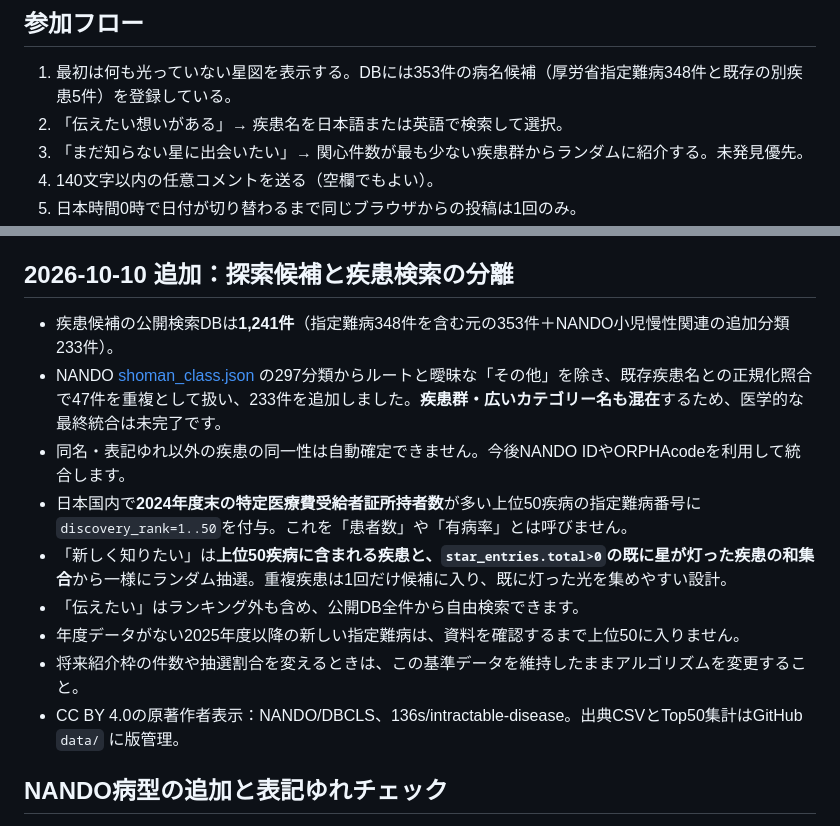
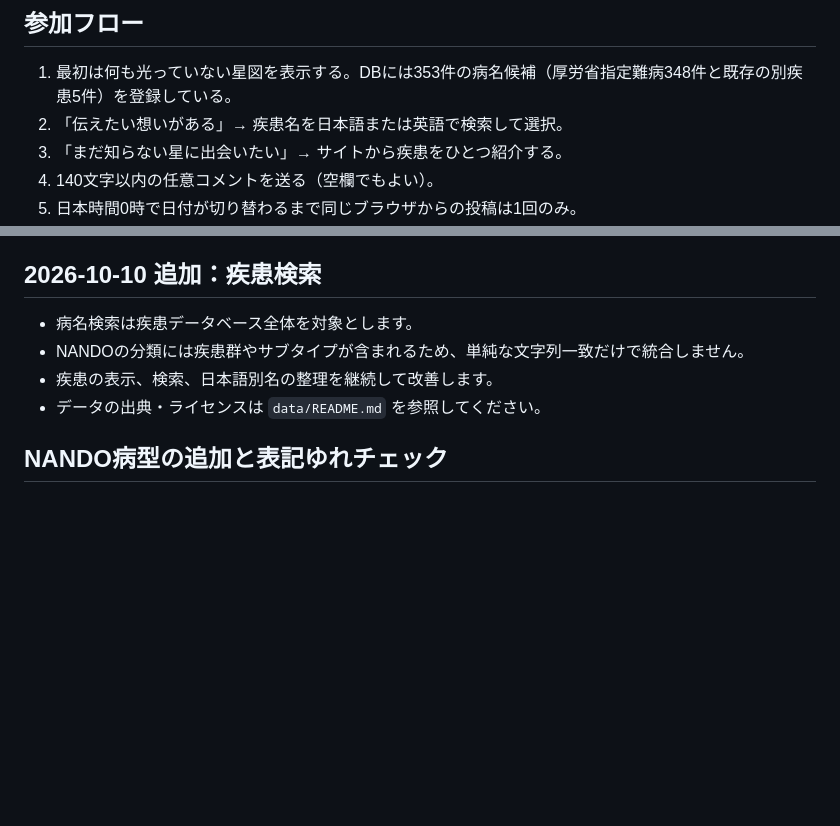
Before and after one commit to koki6174/rd-seizu, a Markdown page: docs/CONSTELLATION_V2.md, 2 parts joined by grey strips. Rendered like a GitHub page; blank space fills up the shorter version.

Commit message:
Remove unnecessary internal discovery methodology from public project documentation

```diff
--- a/docs/CONSTELLATION_V2.md
+++ b/docs/CONSTELLATION_V2.md
@@ -9,7 +9,7 @@
 ## 参加フロー
 1. 最初は何も光っていない星図を表示する。DBには353件の病名候補（厚労省指定難病348件と既存の別疾患5件）を登録している。
 2. 「伝えたい想いがある」→ 疾患名を日本語または英語で検索して選択。
-3. 「まだ知らない星に出会いたい」→ 関心件数が最も少ない疾患群からランダムに紹介する。未発見優先。
+3. 「まだ知らない星に出会いたい」→ サイトから疾患をひとつ紹介する。
 4. 140文字以内の任意コメントを送る（空欄でもよい）。
 5. 日本時間0時で日付が切り替わるまで同じブラウザからの投稿は1回のみ。
 6. 星は「伝えたい」=暖色、「知る」=寒色、両方ある場合=混合色。星をタップすると承認済みコメントだけ吹き出し表示。
@@ -85,17 +85,12 @@
 4. URL、メールアドレス、一般的な電話番号パターンはDB送信段階で拒否する。ただし**NGワード検出だけでは安全性を保証できない**。
 5. コンテンツ掲載はあくまで運営側の人手確認。現時点で承認専用UIは未実装（Supabase Table Editorで管理する）。
 
-## 2026-10-10 追加：探索候補と疾患検索の分離
+## 2026-10-10 追加：疾患検索
 
-- 疾患候補の公開検索DBは**1,241件**（指定難病348件を含む元の353件＋NANDO小児慢性関連の追加分類233件）。
-- NANDO [shoman_class.json](https://github.com/NanbyoData/nando/blob/master/data/shoman_class.json) の297分類からルートと曖昧な「その他」を除き、既存疾患名との正規化照合で47件を重複として扱い、233件を追加しました。**疾患群・広いカテゴリー名も混在**するため、医学的な最終統合は未完了です。
-- 同名・表記ゆれ以外の疾患の同一性は自動確定できません。今後NANDO IDやORPHAcodeを利用して統合します。
-- 日本国内で**2024年度末の特定医療費受給者証所持者数**が多い上位50疾病の指定難病番号に`discovery_rank=1..50`を付与。これを「患者数」や「有病率」とは呼びません。
-- 「新しく知りたい」は**上位50疾病に含まれる疾患と、`star_entries.total>0`の既に星が灯った疾患の和集合**から一様にランダム抽選。重複疾患は1回だけ候補に入り、既に灯った光を集めやすい設計。
-- 「伝えたい」はランキング外も含め、公開DB全件から自由検索できます。
-- 年度データがない2025年度以降の新しい指定難病は、資料を確認するまで上位50に入りません。
-- 将来紹介枠の件数や抽選割合を変えるときは、この基準データを維持したままアルゴリズムを変更すること。
-- CC BY 4.0の原著作者表示：NANDO/DBCLS、136s/intractable-disease。出典CSVとTop50集計はGitHub `data/` に版管理。
+- 病名検索は疾患データベース全体を対象とします。
+- NANDOの分類には疾患群やサブタイプが含まれるため、単純な文字列一致だけで統合しません。
+- 疾患の表示、検索、日本語別名の整理を継続して改善します。
+- データの出典・ライセンスは `data/README.md` を参照してください。
 
 ## NANDO病型の追加と表記ゆれチェック
 現在検索用は1,241件。NANDOの2023年ソースに基づき655病型を追加し、既存IDは維持しました。18件の英語略号のみの表記を日本語表示にし、同一病名・同一英語名は同じIDへ対応付けています。類似病型と疾患群の関係は親子で保持し、自動統合していません。データ照合と残課題は [NANDO_IMPORT_AUDIT.md](NANDO_IMPORT_AUDIT.md) を参照してください。
```
